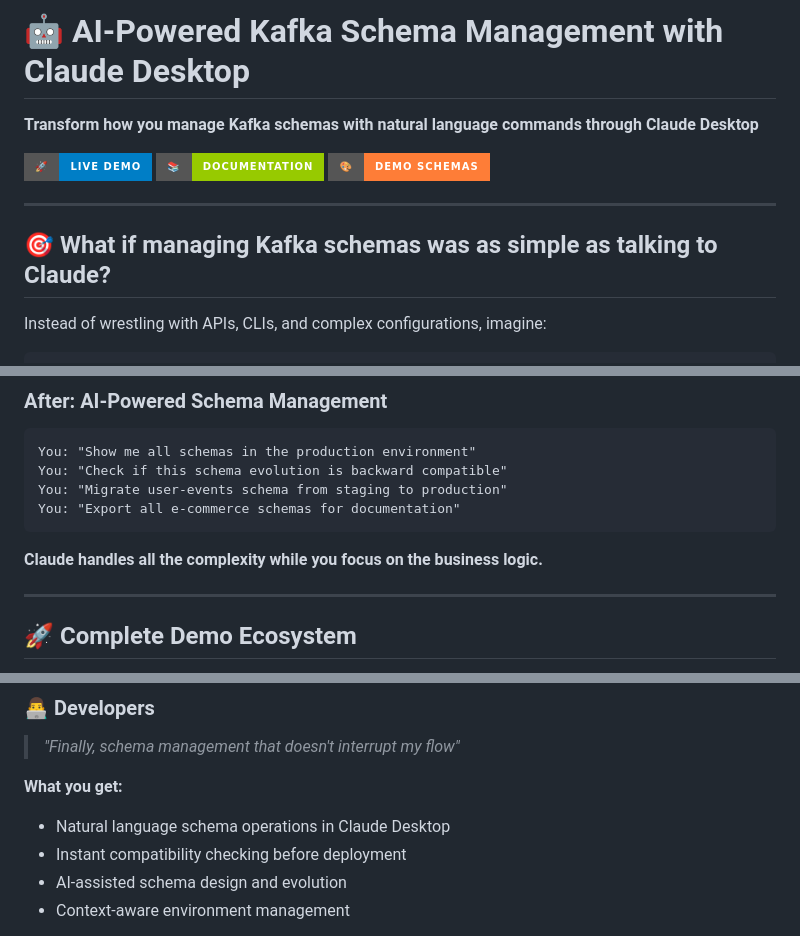
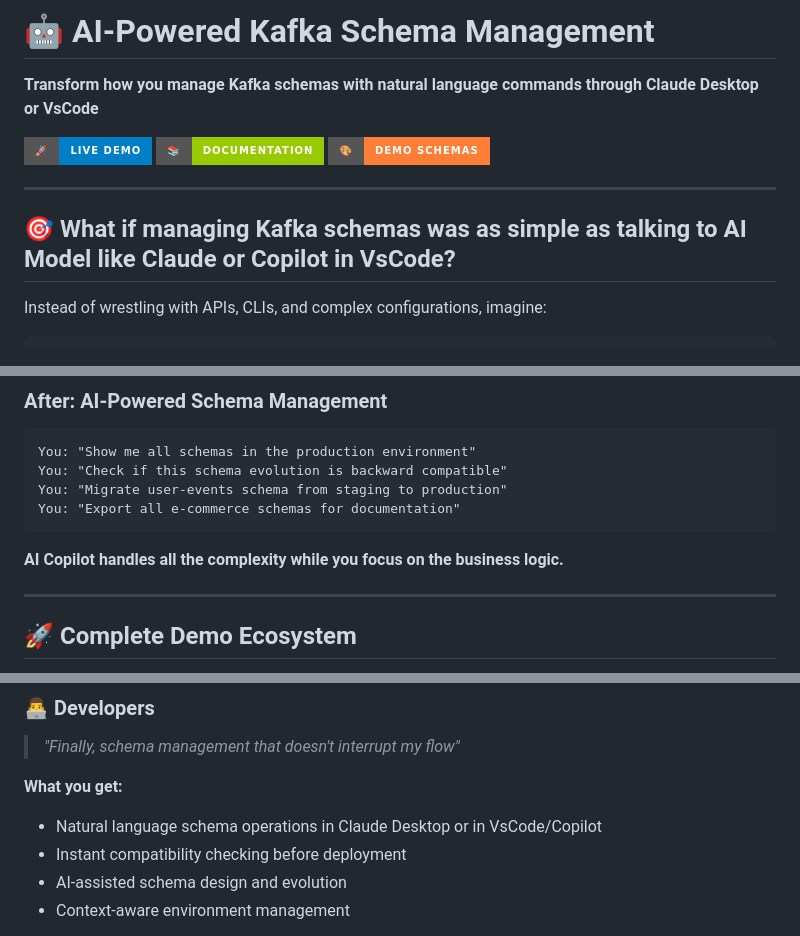
Before and after one commit to kafka-schema-reg-mcp-demos/demo-docs, a Markdown page: README.md, 3 parts joined by grey strips. Drawn GitHub-style; badges without logos.

````diff
--- a/README.md
+++ b/README.md
@@ -1,12 +1,12 @@
-# 🤖 AI-Powered Kafka Schema Management with Claude Desktop
+# 🤖 AI-Powered Kafka Schema Management
 
-**Transform how you manage Kafka schemas with natural language commands through Claude Desktop**
+**Transform how you manage Kafka schemas with natural language commands through Claude Desktop or VsCode**
 
 [![🚀 Live Demo](https://img.shields.io/badge/🚀-Live%20Demo-blue?style=for-the-badge)](https://github.com/aywengo/demo-deployment) [![📚 Documentation](https://img.shields.io/badge/📚-Documentation-green?style=for-the-badge)](https://github.com/aywengo/kafka-schema-reg-mcp) [![🎨 Demo Schemas](https://img.shields.io/badge/🎨-Demo%20Schemas-orange?style=for-the-badge)](https://github.com/aywengo/demo-schemas)
 
 ---
 
-## 🎯 What if managing Kafka schemas was as simple as talking to Claude?
+## 🎯 What if managing Kafka schemas was as simple as talking to AI Model like Claude or Copilot in VsCode?
 
 Instead of wrestling with APIs, CLIs, and complex configurations, imagine:
 
@@ -49,7 +49,7 @@ You: "Migrate user-events schema from staging to production"
 You: "Export all e-commerce schemas for documentation"
 ```
 
-**Claude handles all the complexity while you focus on the business logic.**
+**AI Copilot handles all the complexity while you focus on the business logic.**
 
 ---
 
@@ -225,7 +225,7 @@ Realistic permission management using familiar GitHub authentication:
 > *"Finally, schema management that doesn't interrupt my flow"*
 
 **What you get:**
-- Natural language schema operations in Claude Desktop
+- Natural language schema operations in Claude Desktop or in VsCode/Copilot
 - Instant compatibility checking before deployment
 - AI-assisted schema design and evolution
 - Context-aware environment management
````
